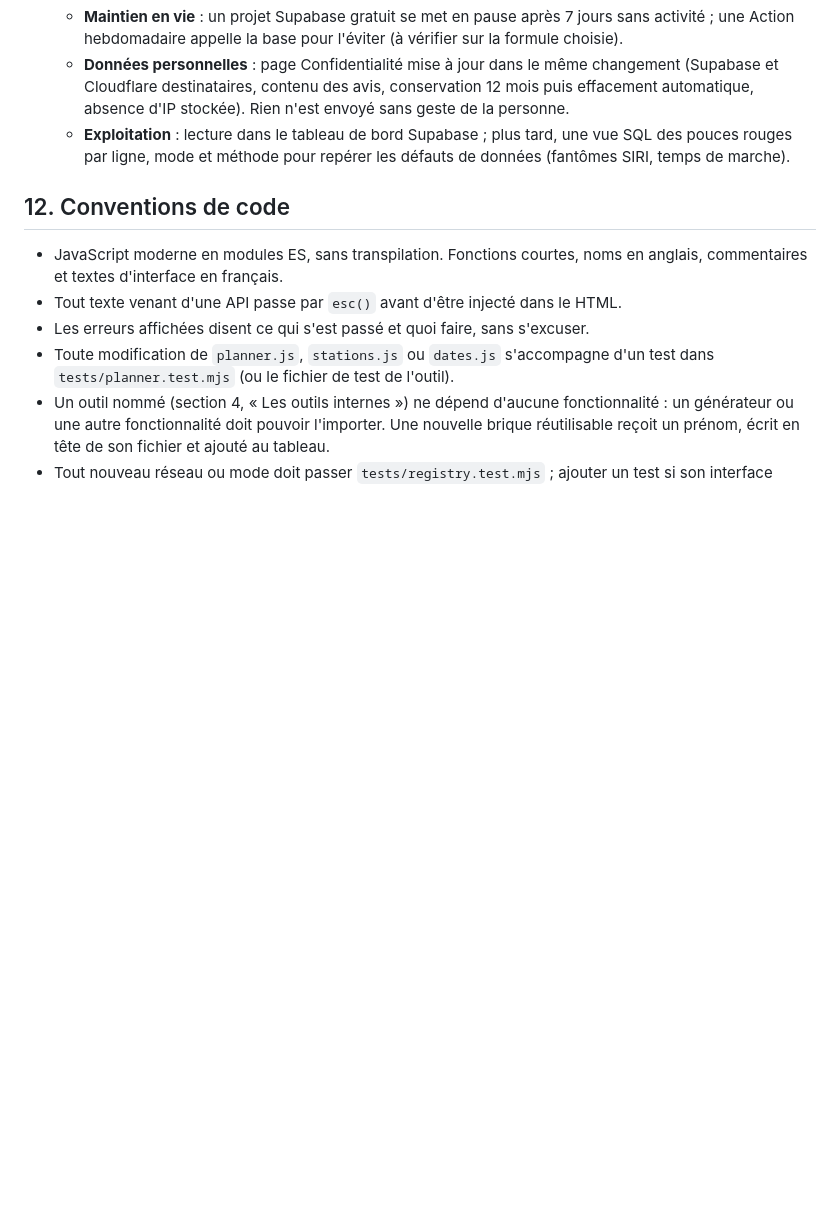
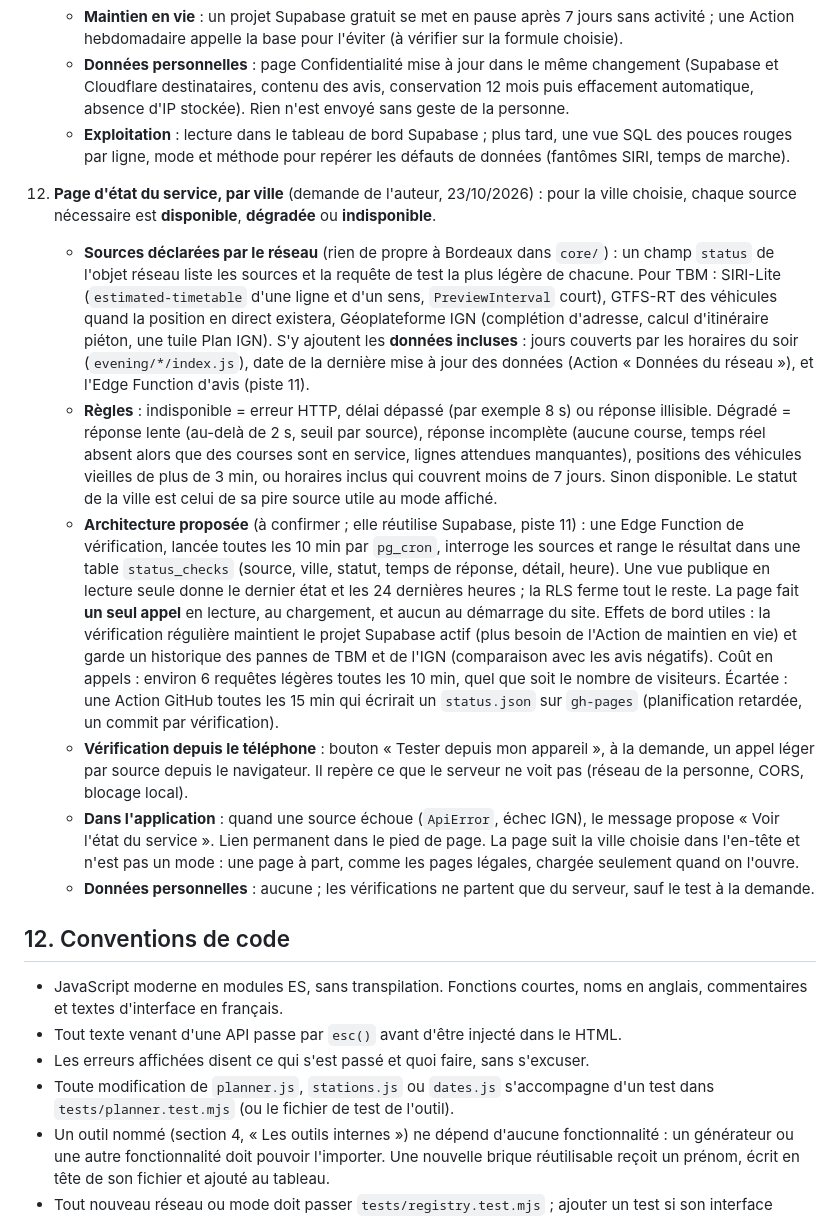
Before and after one commit to oreLINK/terminus, a Markdown page: CONTEXT.md, the part around the change. Rendered like a GitHub page; blank space fills up the shorter version.

```diff
--- a/CONTEXT.md
+++ b/CONTEXT.md
@@ -353,6 +353,14 @@ Intention : lisible d'une main, la nuit, dehors. **Un seul élément fort : le c
     - **Données personnelles** : page Confidentialité mise à jour dans le même changement (Supabase et Cloudflare destinataires, contenu des avis, conservation 12 mois puis effacement automatique, absence d'IP stockée). Rien n'est envoyé sans geste de la personne.
     - **Exploitation** : lecture dans le tableau de bord Supabase ; plus tard, une vue SQL des pouces rouges par ligne, mode et méthode pour repérer les défauts de données (fantômes SIRI, temps de marche).
 
+12. **Page d'état du service, par ville** (demande de l'auteur, 23/10/2026) : pour la ville choisie, chaque source nécessaire est **disponible**, **dégradée** ou **indisponible**.
+    - **Sources déclarées par le réseau** (rien de propre à Bordeaux dans `core/`) : un champ `status` de l'objet réseau liste les sources et la requête de test la plus légère de chacune. Pour TBM : SIRI-Lite (`estimated-timetable` d'une ligne et d'un sens, `PreviewInterval` court), GTFS-RT des véhicules quand la position en direct existera, Géoplateforme IGN (complétion d'adresse, calcul d'itinéraire piéton, une tuile Plan IGN). S'y ajoutent les **données incluses** : jours couverts par les horaires du soir (`evening/*/index.js`), date de la dernière mise à jour des données (Action « Données du réseau »), et l'Edge Function d'avis (piste 11).
+    - **Règles** : indisponible = erreur HTTP, délai dépassé (par exemple 8 s) ou réponse illisible. Dégradé = réponse lente (au-delà de 2 s, seuil par source), réponse incomplète (aucune course, temps réel absent alors que des courses sont en service, lignes attendues manquantes), positions des véhicules vieilles de plus de 3 min, ou horaires inclus qui couvrent moins de 7 jours. Sinon disponible. Le statut de la ville est celui de sa pire source utile au mode affiché.
+    - **Architecture proposée** (à confirmer ; elle réutilise Supabase, piste 11) : une Edge Function de vérification, lancée toutes les 10 min par `pg_cron`, interroge les sources et range le résultat dans une table `status_checks` (source, ville, statut, temps de réponse, détail, heure). Une vue publique en lecture seule donne le dernier état et les 24 dernières heures ; la RLS ferme tout le reste. La page fait **un seul appel** en lecture, au chargement, et aucun au démarrage du site. Effets de bord utiles : la vérification régulière maintient le projet Supabase actif (plus besoin de l'Action de maintien en vie) et garde un historique des pannes de TBM et de l'IGN (comparaison avec les avis négatifs). Coût en appels : environ 6 requêtes légères toutes les 10 min, quel que soit le nombre de visiteurs. Écartée : une Action GitHub toutes les 15 min qui écrirait un `status.json` sur `gh-pages` (planification retardée, un commit par vérification).
+    - **Vérification depuis le téléphone** : bouton « Tester depuis mon appareil », à la demande, un appel léger par source depuis le navigateur. Il repère ce que le serveur ne voit pas (réseau de la personne, CORS, blocage local).
+    - **Dans l'application** : quand une source échoue (`ApiError`, échec IGN), le message propose « Voir l'état du service ». Lien permanent dans le pied de page. La page suit la ville choisie dans l'en-tête et n'est pas un mode : une page à part, comme les pages légales, chargée seulement quand on l'ouvre.
+    - **Données personnelles** : aucune ; les vérifications ne partent que du serveur, sauf le test à la demande.
+
 ## 12. Conventions de code
 
 - JavaScript moderne en modules ES, sans transpilation. Fonctions courtes, noms en anglais, commentaires et textes d'interface en français.
```
Also changed, not shown: PROJECT.md (+5 -0 lines), README.md (+2 -0 lines).
